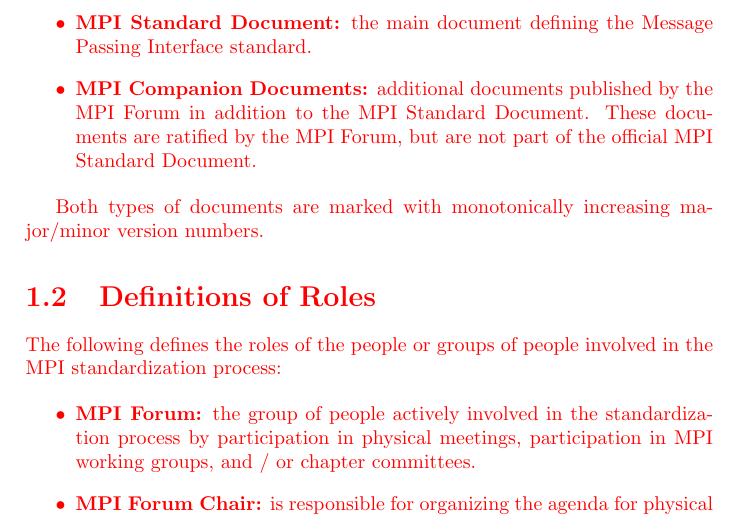
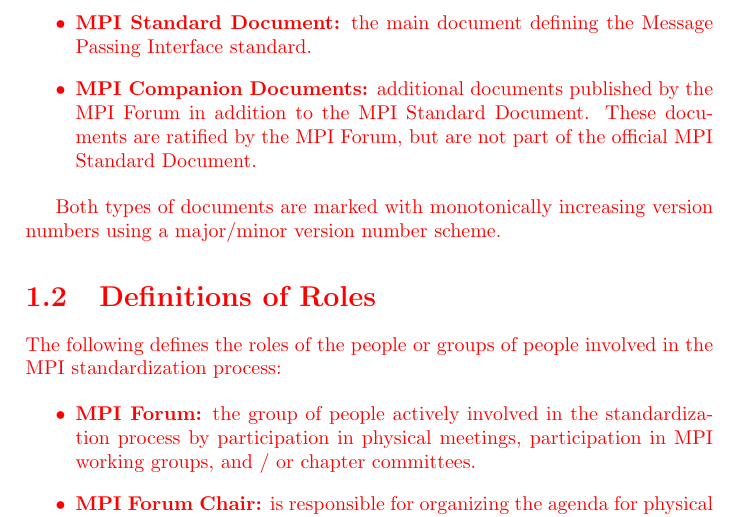
Before and after one commit to openshmem-org/procedures, a LaTeX thesis (procedures.tex, which reads terms.tex): part of page 3 of 17, cut so that both start at the same text. Compiled offline with pdfLaTeX.

Commit message:
added Jeff's comment on minor/major version numbers
git-svn-id: https://svn.mpi-forum.org/svn/mpi-forum-docs/approved@2069 9732a12a-f544-0410-b3d1-b0d095a9dd6f

```diff
--- a/terms.tex
+++ b/terms.tex
@@ -17,8 +17,7 @@ This document defines rules and conventions for the creation of:
   official MPI Standard Document.
 \end{itemize}
 
-Both types of documents are marked with monotonically increasing
-major/minor version numbers.
+Both types of documents are marked with monotonically increasing version numbers using a major/minor version number scheme.
 
 \section{Definitions of Roles}
 
```
